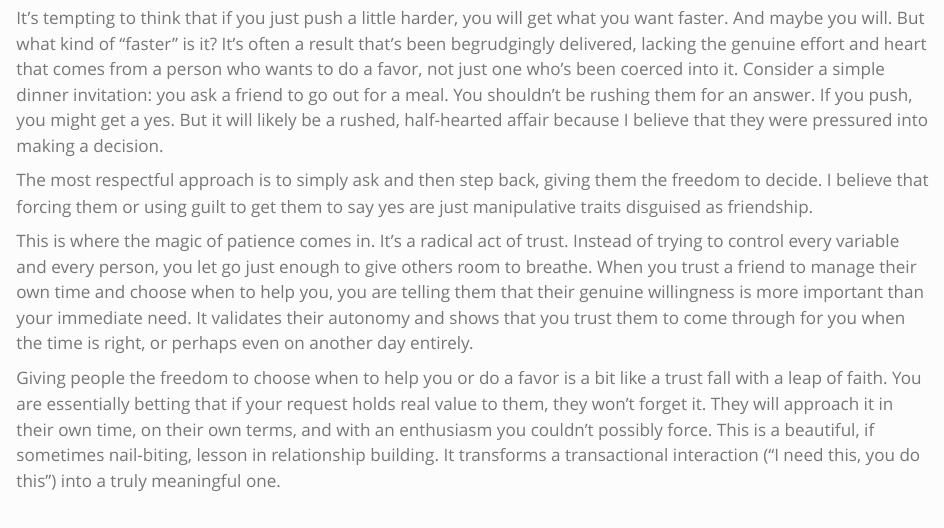
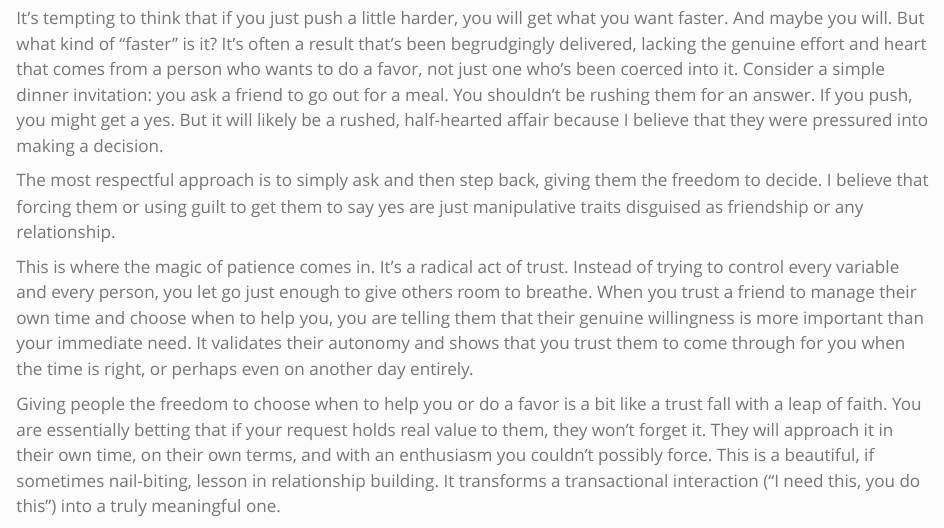
Before and after one commit to ganesh-vgp/blog, a Quarto document (posts/the-art-of-patience/index.qmd): the page in a window 1100 px wide, from 790 px down. Rendered offline with R 4.5, knitr and Pandoc in place of Quarto, with nearby package versions.

Commit message:
Refine wording in "The Art of Patience" blog post for improved clarity and flow

```diff
--- a/posts/the-art-of-patience/index.qmd
+++ b/posts/the-art-of-patience/index.qmd
@@ -15,7 +15,7 @@ Let's be honest, we live in a world that’s been put on fast-forward. We expect
 It’s tempting to think that if you just push a little harder, you will get what you want faster. And maybe you will. But what kind of “faster” is it? It’s often a result that’s been begrudgingly delivered, lacking the genuine effort and heart that comes from a person who wants to do a favor, not just one who's been coerced into it. Consider a simple dinner invitation: you ask a friend to go out for a meal. You shouldn't be rushing them for an answer. If you push, you might get a yes. But it will likely be a rushed, half-hearted affair because I believe that they were pressured into making a decision.
 
 
-The most respectful approach is to simply ask and then step back, giving them the freedom to decide. I believe that forcing them or using guilt to get them to say yes are just manipulative traits disguised as friendship.
+The most respectful approach is to simply ask and then step back, giving them the freedom to decide. I believe that forcing them or using guilt to get them to say yes are just manipulative traits disguised as friendship or any relationship.
 
 
 This is where the magic of patience comes in. It's a radical act of trust. Instead of trying to control every variable and every person, you let go just enough to give others room to breathe. When you trust a friend to manage their own time and choose when to help you, you are telling them that their genuine willingness is more important than your immediate need. It validates their autonomy and shows that you trust them to come through for you when the time is right, or perhaps even on another day entirely.
```
